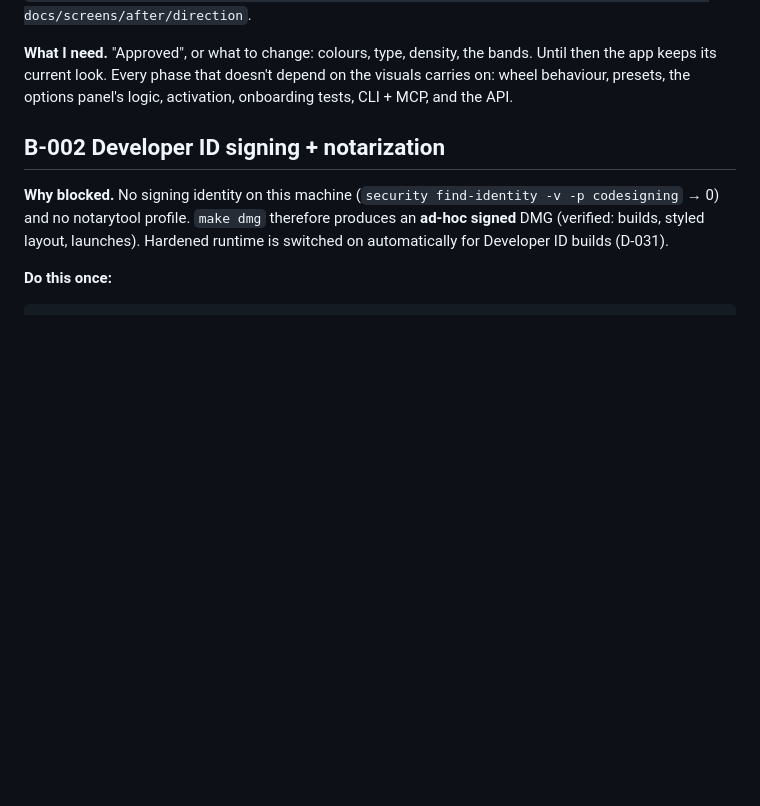
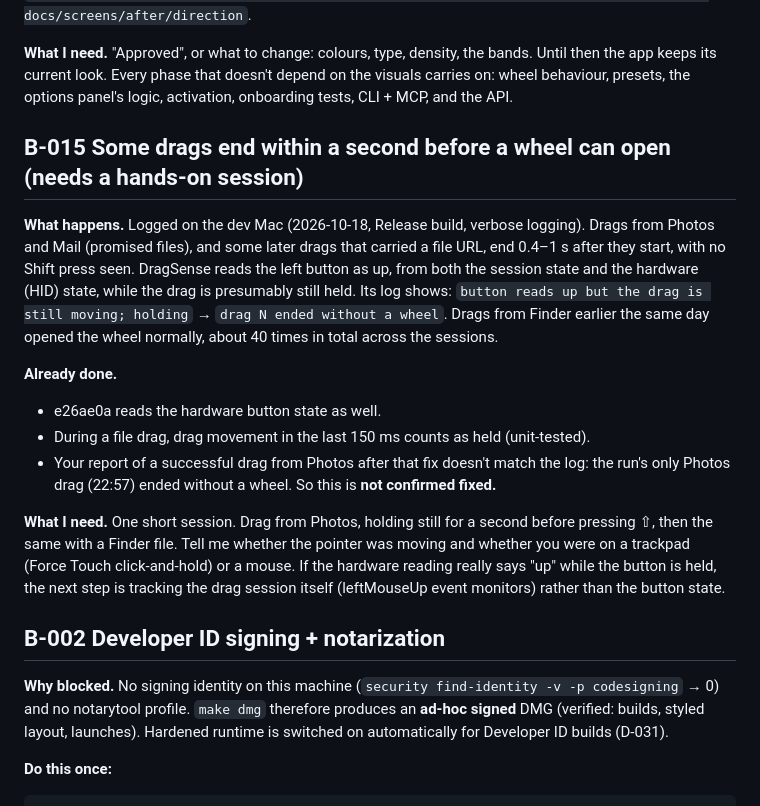
Before and after one commit to AatmanAJ/anyfmt, a Markdown page: BLOCKERS.md, the part around the change. Drawn GitHub-style; blank space fills up the shorter version.

Commit message:
docs(blockers): B-015 some drags end within a second (Photos/Mail); not confirmed fixed
Co-Authored-By: Claude Opus 5.5 <noreply@anthropic.com>

```diff
--- a/BLOCKERS.md
+++ b/BLOCKERS.md
@@ -123,6 +123,31 @@ and the bundled Inter Display (D-039). Re-render with
 Until then the app keeps its current look. Every phase that doesn't depend on the
 visuals carries on: wheel behaviour, presets, the options panel's logic, activation,
 onboarding tests, CLI + MCP, and the API.
+
+## B-015 Some drags end within a second before a wheel can open (needs a hands-on session)
+
+**What happens.** Logged on the dev Mac (2026-10-18, Release build, verbose
+logging). Drags from Photos and Mail (promised files), and some later drags that
+carried a file URL, end 0.4–1 s after they start, with no Shift press seen.
+DragSense reads the left button as up, from both the session state and the
+hardware (HID) state, while the drag is presumably still held. Its log shows:
+`button reads up but the drag is still moving; holding` → `drag N ended without a wheel`.
+Drags from Finder earlier the same day opened the wheel normally, about 40 times
+in total across the sessions.
+
+**Already done.**
+- e26ae0a reads the hardware button state as well.
+- During a file drag, drag movement in the last 150 ms counts as held (unit-tested).
+- Your report of a successful drag from Photos after that fix doesn't match the
+  log: the run's only Photos drag (22:57) ended without a wheel. So this is
+  **not confirmed fixed.**
+
+**What I need.** One short session. Drag from Photos, holding still for a second
+before pressing ⇧, then the same with a Finder file. Tell me whether the pointer
+was moving and whether you were on a trackpad (Force Touch click-and-hold) or a
+mouse. If the hardware reading really says "up" while the button is held, the
+next step is tracking the drag session itself (leftMouseUp event monitors) rather
+than the button state.
 
 ## B-002 Developer ID signing + notarization
 
```
